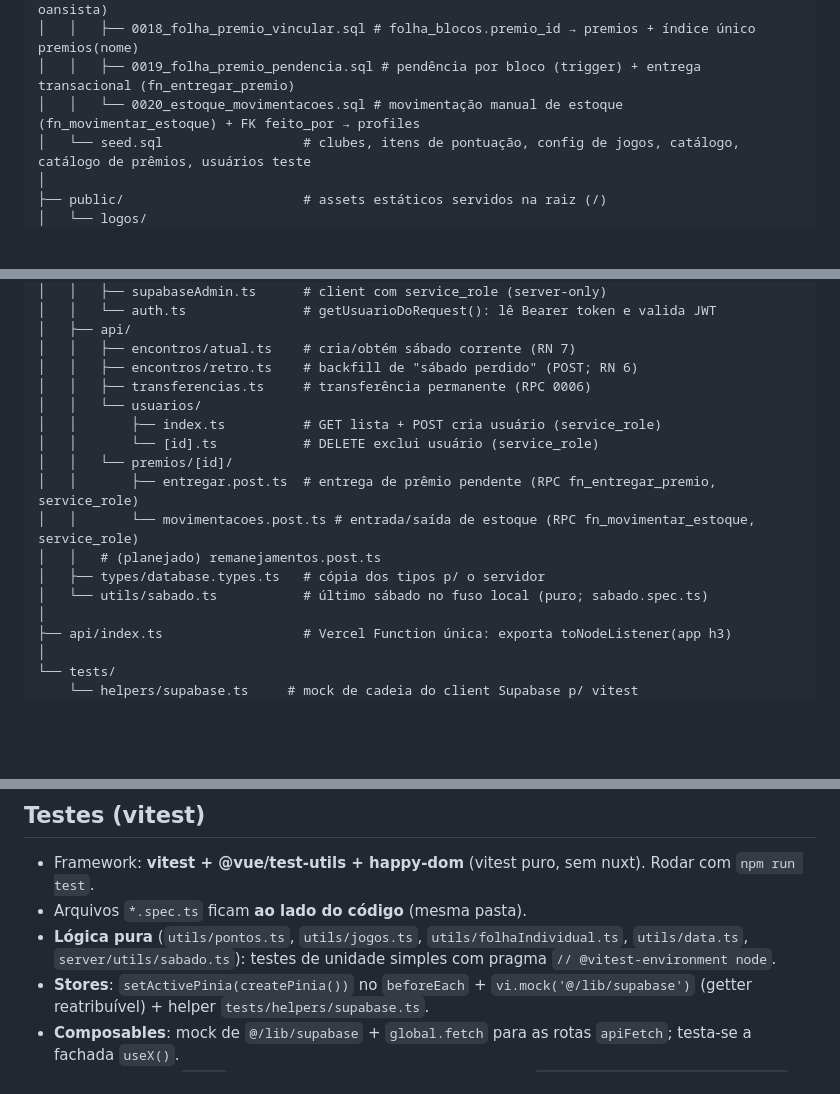
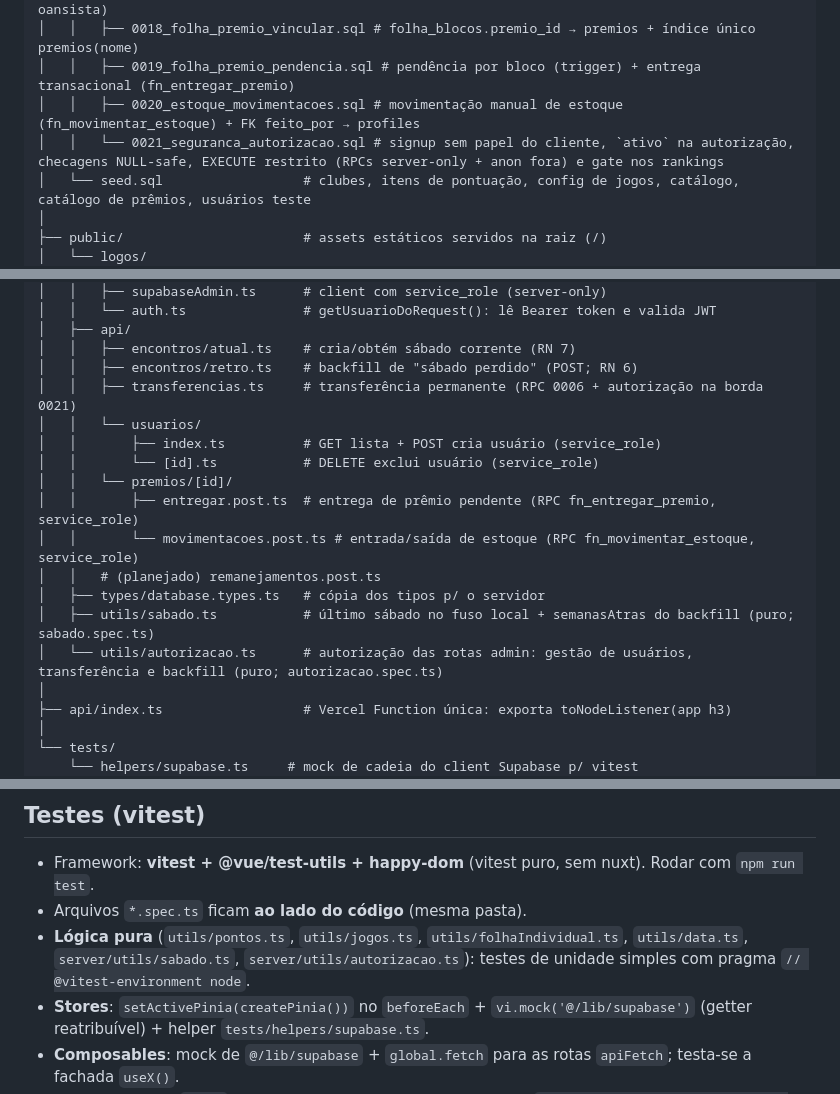
Before and after one commit to paulobrunosena/oanse, a Markdown page: docs/03-estrutura.md, 3 parts joined by grey strips. GitHub-like rendering; blank space fills up the shorter version.

Commit message:
docs: registra endurecimento de segurança no checklist e estrutura
Checklist ganha a entrada da Onda 1 (matriz do smoke test, migration 0021, specs) e docs/03 atualiza a árvore (0021, server/utils/autorizacao.ts) e as convenções de teste.

```diff
--- a/docs/03-estrutura.md
+++ b/docs/03-estrutura.md
@@ -53,7 +53,8 @@ oanse/
 │   │   ├── 0017_matricular_visitante.sql  # RPC fn_matricular_visitante (converte visitante em oansista)
 │   │   ├── 0018_folha_premio_vincular.sql # folha_blocos.premio_id → premios + índice único premios(nome)
 │   │   ├── 0019_folha_premio_pendencia.sql # pendência por bloco (trigger) + entrega transacional (fn_entregar_premio)
-│   │   └── 0020_estoque_movimentacoes.sql # movimentação manual de estoque (fn_movimentar_estoque) + FK feito_por → profiles
+│   │   ├── 0020_estoque_movimentacoes.sql # movimentação manual de estoque (fn_movimentar_estoque) + FK feito_por → profiles
+│   │   └── 0021_seguranca_autorizacao.sql # signup sem papel do cliente, `ativo` na autorização, checagens NULL-safe, EXECUTE restrito (RPCs server-only + anon fora) e gate nos rankings
 │   └── seed.sql                  # clubes, itens de pontuação, config de jogos, catálogo, catálogo de prêmios, usuários teste
 │
 ├── public/                       # assets estáticos servidos na raiz (/)
@@ -190,7 +191,7 @@ oanse/
 │   ├── api/
 │   │   ├── encontros/atual.ts    # cria/obtém sábado corrente (RN 7)
 │   │   ├── encontros/retro.ts    # backfill de "sábado perdido" (POST; RN 6)
-│   │   ├── transferencias.ts     # transferência permanente (RPC 0006)
+│   │   ├── transferencias.ts     # transferência permanente (RPC 0006 + autorização na borda 0021)
 │   │   └── usuarios/
 │   │       ├── index.ts          # GET lista + POST cria usuário (service_role)
 │   │       └── [id].ts           # DELETE exclui usuário (service_role)
@@ -199,7 +200,8 @@ oanse/
 │   │       └── movimentacoes.post.ts # entrada/saída de estoque (RPC fn_movimentar_estoque, service_role)
 │   │   # (planejado) remanejamentos.post.ts
 │   ├── types/database.types.ts   # cópia dos tipos p/ o servidor
-│   └── utils/sabado.ts           # último sábado no fuso local (puro; sabado.spec.ts)
+│   ├── utils/sabado.ts           # último sábado no fuso local + semanasAtras do backfill (puro; sabado.spec.ts)
+│   └── utils/autorizacao.ts      # autorização das rotas admin: gestão de usuários, transferência e backfill (puro; autorizacao.spec.ts)
 │
 ├── api/index.ts                  # Vercel Function única: exporta toNodeListener(app h3)
 │
@@ -221,7 +223,7 @@ oanse/
 
 - Framework: **vitest + @vue/test-utils + happy-dom** (vitest puro, sem nuxt). Rodar com `npm run test`.
 - Arquivos `*.spec.ts` ficam **ao lado do código** (mesma pasta).
-- **Lógica pura** (`utils/pontos.ts`, `utils/jogos.ts`, `utils/folhaIndividual.ts`, `utils/data.ts`, `server/utils/sabado.ts`): testes de unidade simples com pragma `// @vitest-environment node`.
+- **Lógica pura** (`utils/pontos.ts`, `utils/jogos.ts`, `utils/folhaIndividual.ts`, `utils/data.ts`, `server/utils/sabado.ts`, `server/utils/autorizacao.ts`): testes de unidade simples com pragma `// @vitest-environment node`.
 - **Stores**: `setActivePinia(createPinia())` no `beforeEach` + `vi.mock('@/lib/supabase')` (getter reatribuível) + helper `tests/helpers/supabase.ts`.
 - **Composables**: mock de `@/lib/supabase` + `global.fetch` para as rotas `apiFetch`; testa-se a fachada `useX()`.
 - **Componentes**: `mount` com stubs dos componentes PrimeVue (`global: { stubs: { Select: ..., Button: ... } }`).
```
Also changed, not shown: .agents/checklist.md (+1 -0 lines).
